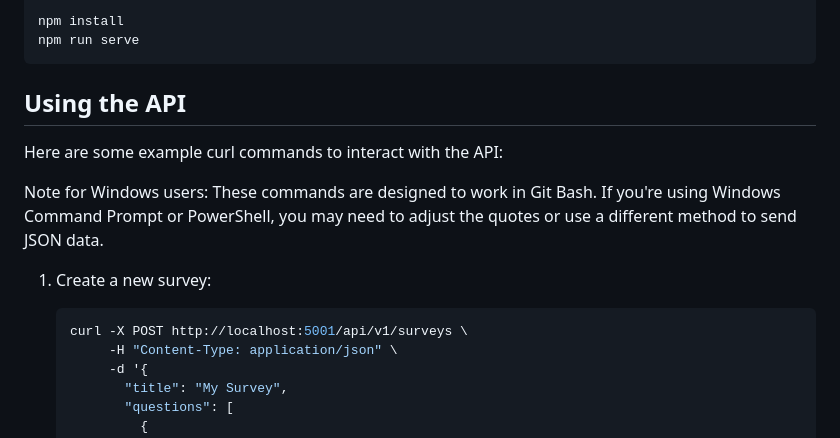
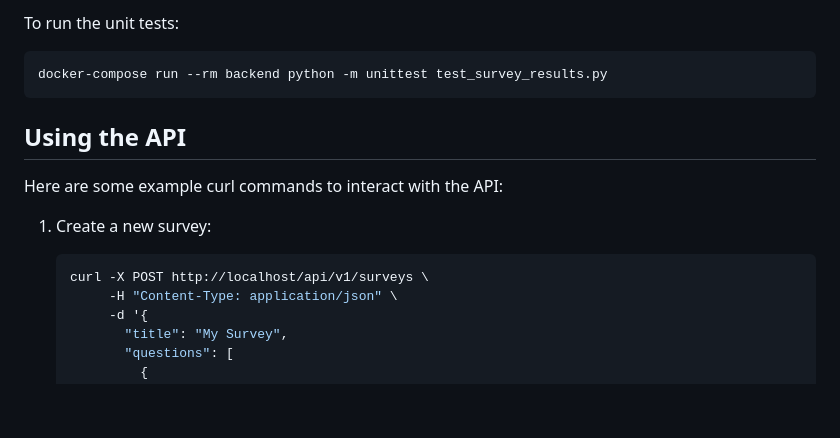
Before and after one commit to codevalley/percept, a Markdown page: README.md, the part around the change printed below. Rendered like a GitHub page; blank space fills up the shorter version.

````diff
--- a/README.md
+++ b/README.md
@@ -66,17 +76,17 @@ The API will be available at `http://localhost:5001`.
 
-  npm install
-  npm run serve
-  ```
+To run the unit tests:
+
+```
+docker-compose run --rm backend python -m unittest test_survey_results.py
+```
 
 ## Using the API
 
 Here are some example curl commands to interact with the API:
 
-Note for Windows users: These commands are designed to work in Git Bash. If you're using Windows Command Prompt or PowerShell, you may need to adjust the quotes or use a different method to send JSON data.
-
 1. Create a new survey:
    ```bash
-   curl -X POST http://localhost:5001/api/v1/surveys \
+   curl -X POST http://localhost/api/v1/surveys \
         -H "Content-Type: application/json" \
         -d '{
           "title": "My Survey",
````
Also changed, not shown: other parts of README.md (+79 -31 lines).
